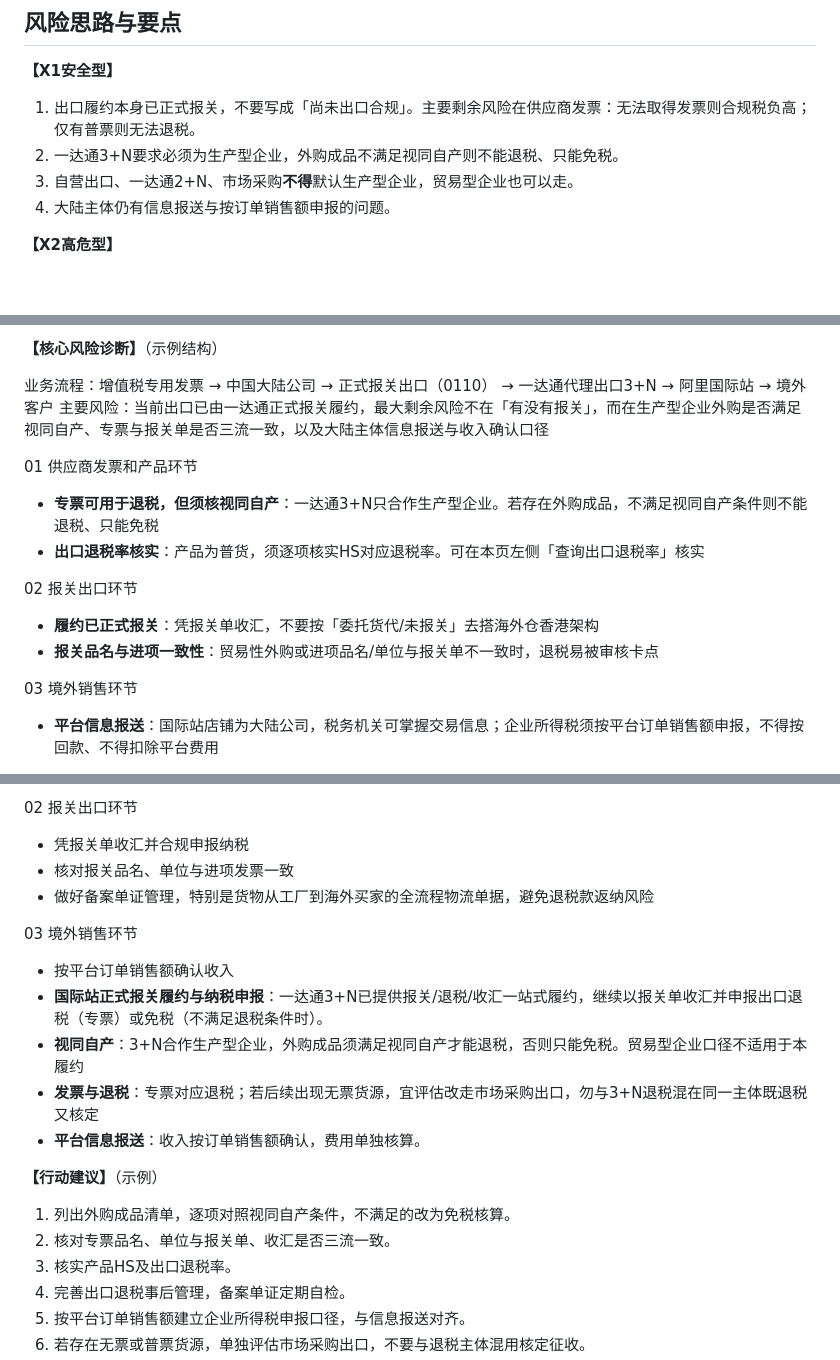
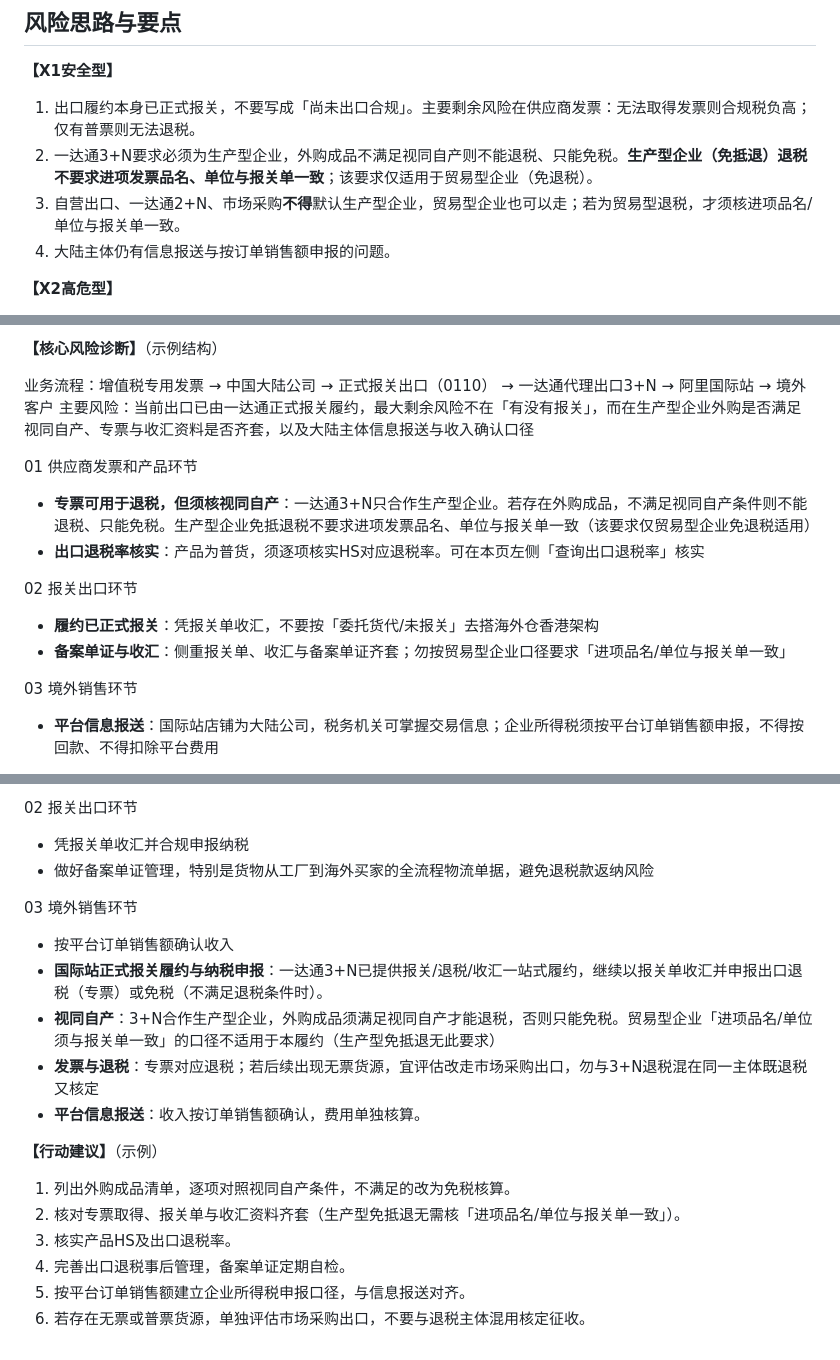
Before and after one commit to CherylChan-Daoith/daoith-website, a Markdown page: data/compliance-must-read-md/32-路径X-特殊平台-必读.md, 3 parts joined by grey strips. Drawn GitHub-style; blank space fills up the shorter version.

```diff
--- a/data/compliance-must-read-md/32-路径X-特殊平台-必读.md
+++ b/data/compliance-must-read-md/32-路径X-特殊平台-必读.md
@@ -25,8 +25,8 @@
 **【X1安全型】**
 
 1. 出口履约本身已正式报关，不要写成「尚未出口合规」。主要剩余风险在供应商发票：无法取得发票则合规税负高；仅有普票则无法退税。
-2. 一达通3+N要求必须为生产型企业，外购成品不满足视同自产则不能退税、只能免税。
-3. 自营出口、一达通2+N、市场采购**不得**默认生产型企业，贸易型企业也可以走。
+2. 一达通3+N要求必须为生产型企业，外购成品不满足视同自产则不能退税、只能免税。**生产型企业（免抵退）退税不要求进项发票品名、单位与报关单一致**；该要求仅适用于贸易型企业（免退税）。
+3. 自营出口、一达通2+N、市场采购**不得**默认生产型企业，贸易型企业也可以走；若为贸易型退税，才须核进项品名/单位与报关单一致。
 4. 大陆主体仍有信息报送与按订单销售额申报的问题。
 
 **【X2高危型】**
@@ -82,15 +82,15 @@
 **【核心风险诊断】**（示例结构）
 
 业务流程：增值税专用发票 → 中国大陆公司 → 正式报关出口（0110） → 一达通代理出口3+N → 阿里国际站 → 境外客户
-主要风险：当前出口已由一达通正式报关履约，最大剩余风险不在「有没有报关」，而在生产型企业外购是否满足视同自产、专票与报关单是否三流一致，以及大陆主体信息报送与收入确认口径
+主要风险：当前出口已由一达通正式报关履约，最大剩余风险不在「有没有报关」，而在生产型企业外购是否满足视同自产、专票与收汇资料是否齐套，以及大陆主体信息报送与收入确认口径
 
 01 供应商发票和产品环节
-- **专票可用于退税，但须核视同自产**：一达通3+N只合作生产型企业。若存在外购成品，不满足视同自产条件则不能退税、只能免税
+- **专票可用于退税，但须核视同自产**：一达通3+N只合作生产型企业。若存在外购成品，不满足视同自产条件则不能退税、只能免税。生产型企业免抵退税不要求进项发票品名、单位与报关单一致（该要求仅贸易型企业免退税适用）
 - **出口退税率核实**：产品为普货，须逐项核实HS对应退税率。可在本页左侧「查询出口退税率」核实
 
 02 报关出口环节
 - **履约已正式报关**：凭报关单收汇，不要按「委托货代/未报关」去搭海外仓香港架构
-- **报关品名与进项一致性**：贸易性外购或进项品名/单位与报关单不一致时，退税易被审核卡点
+- **备案单证与收汇**：侧重报关单、收汇与备案单证齐套；勿按贸易型企业口径要求「进项品名/单位与报关单一致」
 
 03 境外销售环节
 - **平台信息报送**：国际站店铺为大陆公司，税务机关可掌握交易信息；企业所得税须按平台订单销售额申报，不得按回款、不得扣除平台费用
@@ -105,19 +105,18 @@
 
 02 报关出口环节
 - 凭报关单收汇并合规申报纳税
-- 核对报关品名、单位与进项发票一致
 - 做好备案单证管理，特别是货物从工厂到海外买家的全流程物流单据，避免退税款返纳风险
 
 03 境外销售环节
 - 按平台订单销售额确认收入
 - **国际站正式报关履约与纳税申报**：一达通3+N已提供报关/退税/收汇一站式履约，继续以报关单收汇并申报出口退税（专票）或免税（不满足退税条件时）。
-- **视同自产**：3+N合作生产型企业，外购成品须满足视同自产才能退税，否则只能免税。贸易型企业口径不适用于本履约
+- **视同自产**：3+N合作生产型企业，外购成品须满足视同自产才能退税，否则只能免税。贸易型企业「进项品名/单位须与报关单一致」的口径不适用于本履约（生产型免抵退无此要求）
 - **发票与退税**：专票对应退税；若后续出现无票货源，宜评估改走市场采购出口，勿与3+N退税混在同一主体既退税又核定
 - **平台信息报送**：收入按订单销售额确认，费用单独核算。
 
 **【行动建议】**（示例）
 1. 列出外购成品清单，逐项对照视同自产条件，不满足的改为免税核算。
-2. 核对专票品名、单位与报关单、收汇是否三流一致。
+2. 核对专票取得、报关单与收汇资料齐套（生产型免抵退无需核「进项品名/单位与报关单一致」）。
 3. 核实产品HS及出口退税率。
 4. 完善出口退税事后管理，备案单证定期自检。
 5. 按平台订单销售额建立企业所得税申报口径，与信息报送对齐。
```
Also changed, not shown: other parts of data/compliance-must-read-md/32-路径X-特殊平台-必读.md (+3 -3 lines), data/compliance-must-read-md/00-必须知道的知识点.md (+2 -2 lines), data/compliance-must-read-md/33-路径Z-已合规出口-必读.md (+2 -2 lines).
